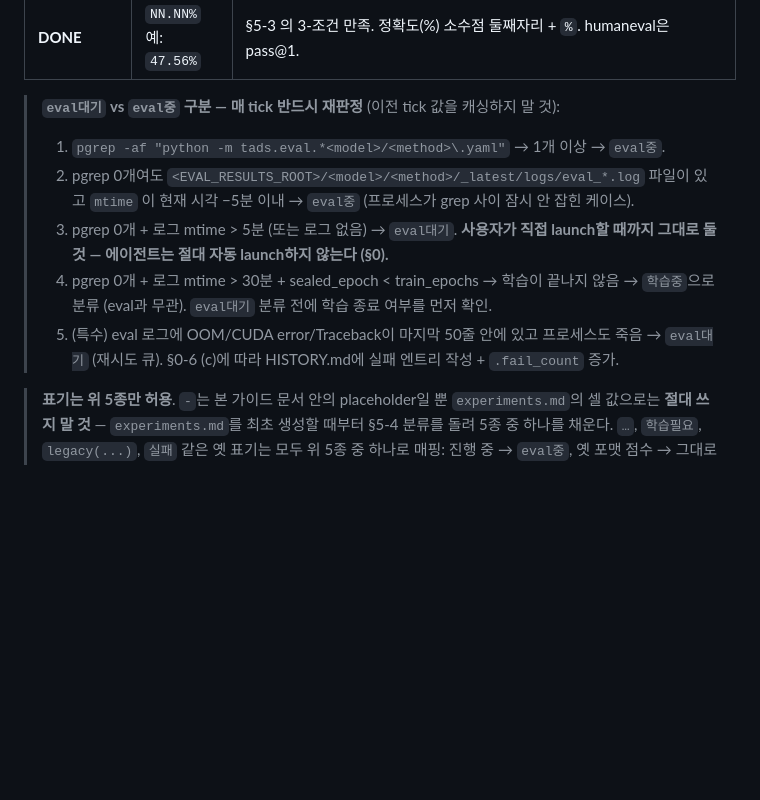
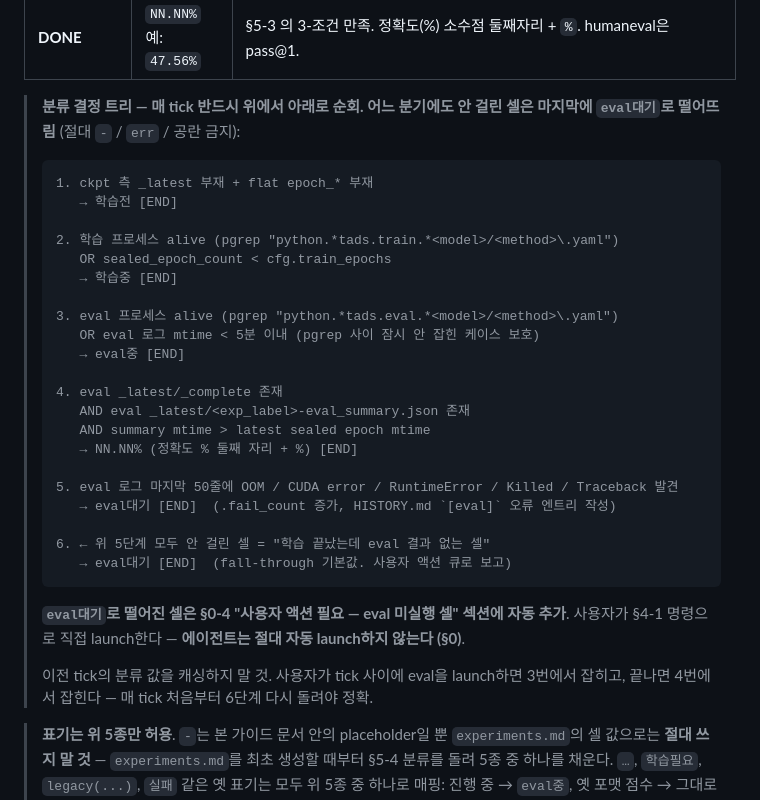
Before and after one commit to oliviajieuns/TAG, a Markdown page: AUTO_EVAL_AGENT.md, the part around one of its changes. Drawn GitHub-style; blank space fills up the shorter version.

````diff
--- a/AUTO_EVAL_AGENT.md
+++ b/AUTO_EVAL_AGENT.md
@@ -318,12 +358,35 @@ tads_10         -          -          -          -
 | **EVAL-RUNNING** | `eval중` | `python -m tads.eval.*<model>/<method>` 프로세스 alive **또는** eval 로그 mtime < 5분 이내 활동 (pgrep이 잠시 놓쳤어도 로그가 움직이면 살아있는 것). |
 | **DONE** | `NN.NN%` 예: `47.56%` | §5-3 의 3-조건 만족. 정확도(%) 소수점 둘째자리 + `%`. humaneval은 pass@1. |
 
-> **`eval대기` vs `eval중` 구분 — 매 tick 반드시 재판정** (이전 tick 값을 캐싱하지 말 것):
-> 1. `pgrep -af "python -m tads.eval.*<model>/<method>\.yaml"` → 1개 이상 → `eval중`.
-> 2. pgrep 0개여도 `<EVAL_RESULTS_ROOT>/<model>/<method>/_latest/logs/eval_*.log` 파일이 있고 `mtime` 이 현재 시각 −5분 이내 → `eval중` (프로세스가 grep 사이 잠시 안 잡힌 케이스).
-> 3. pgrep 0개 + 로그 mtime > 5분 (또는 로그 없음) → `eval대기`. **사용자가 직접 launch할 때까지 그대로 둘 것 — 에이전트는 절대 자동 launch하지 않는다 (§0).**
-> 4. pgrep 0개 + 로그 mtime > 30분 + sealed_epoch < train_epochs → 학습이 끝나지 않음 → `학습중`으로 분류 (eval과 무관). `eval대기` 분류 전에 학습 종료 여부를 먼저 확인.
-> 5. (특수) eval 로그에 OOM/CUDA error/Traceback이 마지막 50줄 안에 있고 프로세스도 죽음 → `eval대기` (재시도 큐). §0-6 (c)에 따라 HISTORY.md에 실패 엔트리 작성 + `.fail_count` 증가.
+> **분류 결정 트리 — 매 tick 반드시 위에서 아래로 순회. 어느 분기에도 안 걸린 셀은 마지막에 `eval대기`로 떨어뜨림** (절대 `-` / `err` / 공란 금지):
+>
+> ```
+> 1. ckpt 측 _latest 부재 + flat epoch_* 부재
+>    → 학습전 [END]
+>
+> 2. 학습 프로세스 alive (pgrep "python.*tads.train.*<model>/<method>\.yaml")
+>    OR sealed_epoch_count < cfg.train_epochs
+>    → 학습중 [END]
+>
+> 3. eval 프로세스 alive (pgrep "python.*tads.eval.*<model>/<method>\.yaml")
+>    OR eval 로그 mtime < 5분 이내 (pgrep 사이 잠시 안 잡힌 케이스 보호)
+>    → eval중 [END]
+>
+> 4. eval _latest/_complete 존재
+>    AND eval _latest/<exp_label>-eval_summary.json 존재
+>    AND summary mtime > latest sealed epoch mtime
+>    → NN.NN% (정확도 % 둘째 자리 + %) [END]
+>
+> 5. eval 로그 마지막 50줄에 OOM / CUDA error / RuntimeError / Killed / Traceback 발견
+>    → eval대기 [END]  (.fail_count 증가, HISTORY.md `[eval]` 오류 엔트리 작성)
+>
+> 6. ← 위 5단계 모두 안 걸린 셀 = "학습 끝났는데 eval 결과 없는 셀"
+>    → eval대기 [END]  (fall-through 기본값. 사용자 액션 큐로 보고)
+> ```
+>
+> **`eval대기`로 떨어진 셀은 §0-4 "사용자 액션 필요 — eval 미실행 셀" 섹션에 자동 추가**. 사용자가 §4-1 명령으로 직접 launch한다 — **에이전트는 절대 자동 launch하지 않는다 (§0)**.
+>
+> 이전 tick의 분류 값을 캐싱하지 말 것. 사용자가 tick 사이에 eval을 launch하면 3번에서 잡히고, 끝나면 4번에서 잡힌다 — 매 tick 처음부터 6단계 다시 돌려야 정확.
 
 > **표기는 위 5종만 허용**. `-`는 본 가이드 문서 안의 placeholder일 뿐 `experiments.md`의 셀 값으로는 **절대 쓰지 말 것** — `experiments.md`를 최초 생성할 때부터 §5-4 분류를 돌려 5종 중 하나를 채운다. `…`, `학습필요`, `legacy(...)`, `실패` 같은 옛 표기는 모두 위 5종 중 하나로 매핑: 진행 중 → `eval중`, 옛 포맷 점수 → 그대로 `NN.NN%`(다음 tick에 새 포맷으로 덮어씀), 실패 → `eval대기`로 되돌리고 fail_count(§10-3)만 별도 카운터.
 >
````
Also changed, not shown: other parts of AUTO_EVAL_AGENT.md (+54 -14 lines).
